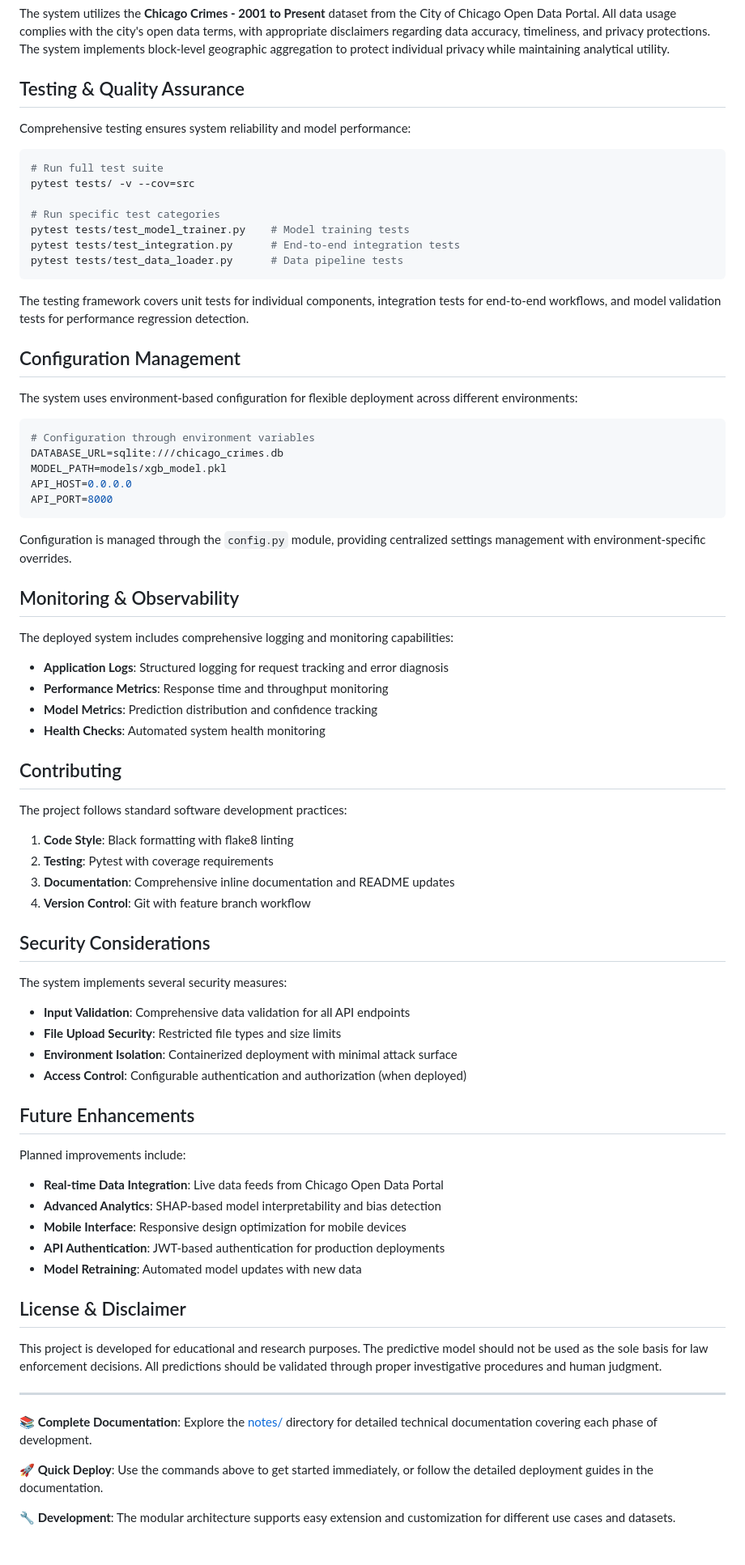
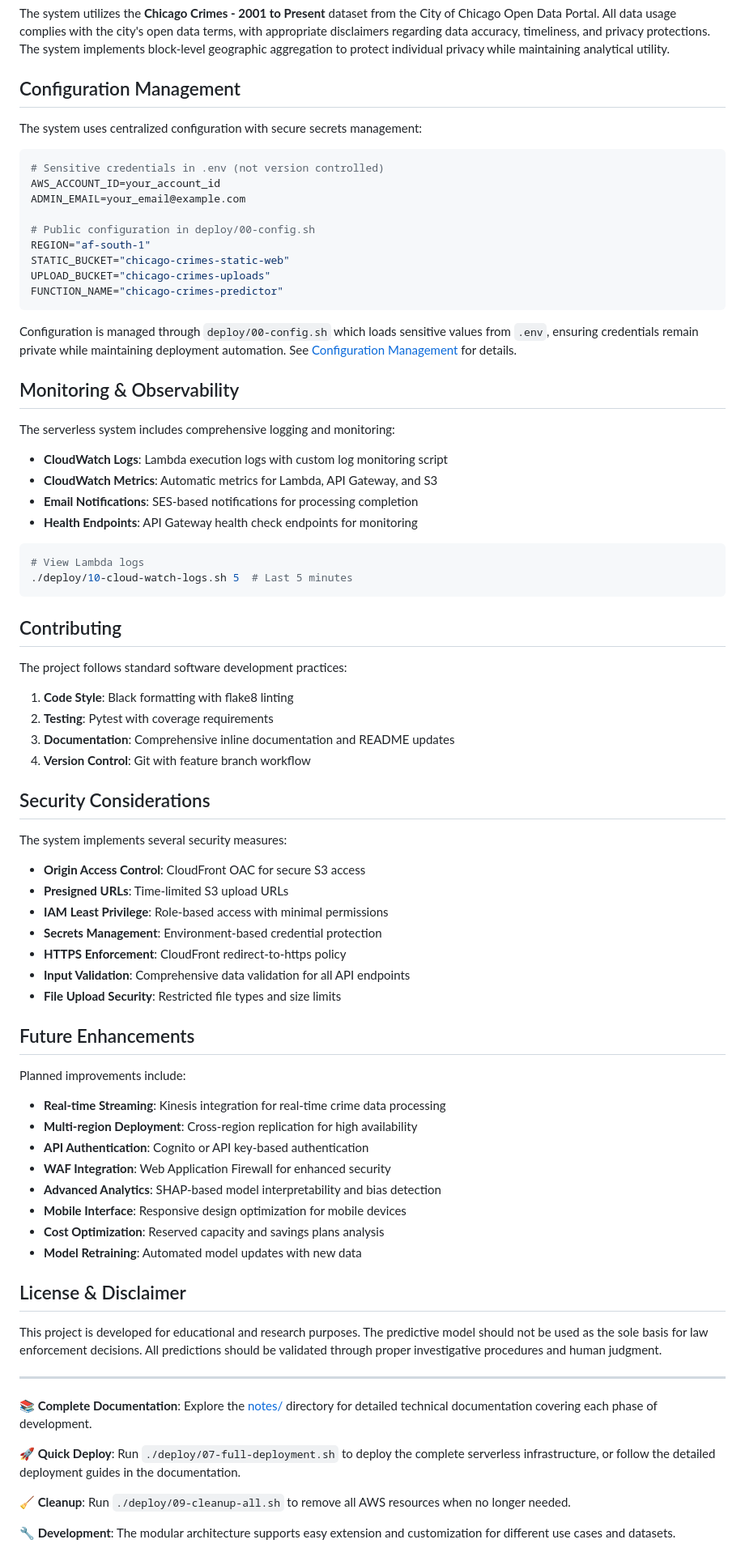
Before and after one commit to midega-g/chicago-crime-classifier, a Markdown page: README.md, the part around one of its changes. Shown at 81% size. GitHub-like rendering.

````diff
--- a/README.md
+++ b/README.md
@@ -161,44 +188,37 @@ Performance is validated through temporal cross-validation to ensure the model g
 
 The system utilizes the **Chicago Crimes - 2001 to Present** dataset from the City of Chicago Open Data Portal. All data usage complies with the city's open data terms, with appropriate disclaimers regarding data accuracy, timeliness, and privacy protections. The system implements block-level geographic aggregation to protect individual privacy while maintaining analytical utility.
 
-## Testing & Quality Assurance
+## Configuration Management
 
-Comprehensive testing ensures system reliability and model performance:
+The system uses centralized configuration with secure secrets management:
 
 ```sh
-# Run full test suite
-pytest tests/ -v --cov=src
+# Sensitive credentials in .env (not version controlled)
+AWS_ACCOUNT_ID=your_account_id
+ADMIN_EMAIL=your_email@example.com
 
-# Run specific test categories
-pytest tests/test_model_trainer.py    # Model training tests
-pytest tests/test_integration.py      # End-to-end integration tests
-pytest tests/test_data_loader.py      # Data pipeline tests
+# Public configuration in deploy/00-config.sh
+REGION="af-south-1"
+STATIC_BUCKET="chicago-crimes-static-web"
+UPLOAD_BUCKET="chicago-crimes-uploads"
+FUNCTION_NAME="chicago-crimes-predictor"
 ```
 
-The testing framework covers unit tests for individual components, integration tests for end-to-end workflows, and model validation tests for performance regression detection.
-
-## Configuration Management
-
-The system uses environment-based configuration for flexible deployment across different environments:
-
-```python
-# Configuration through environment variables
-DATABASE_URL=sqlite:///chicago_crimes.db
-MODEL_PATH=models/xgb_model.pkl
-API_HOST=0.0.0.0
-API_PORT=8000
-```
-
-Configuration is managed through the `config.py` module, providing centralized settings management with environment-specific overrides.
+Configuration is managed through `deploy/00-config.sh` which loads sensitive values from `.env`, ensuring credentials remain private while maintaining deployment automation. See [Configuration Management](notes/14_centralized_configuration_and_secrets_management.md) for details.
 
 ## Monitoring & Observability
 
-The deployed system includes comprehensive logging and monitoring capabilities:
+The serverless system includes comprehensive logging and monitoring:
 
-- **Application Logs**: Structured logging for request tracking and error diagnosis
-- **Performance Metrics**: Response time and throughput monitoring
-- **Model Metrics**: Prediction distribution and confidence tracking
-- **Health Checks**: Automated system health monitoring
+- **CloudWatch Logs**: Lambda execution logs with custom log monitoring script
+- **CloudWatch Metrics**: Automatic metrics for Lambda, API Gateway, and S3
+- **Email Notifications**: SES-based notifications for processing completion
+- **Health Endpoints**: API Gateway health check endpoints for monitoring
+
+```sh
+# View Lambda logs
+./deploy/10-cloud-watch-logs.sh 5  # Last 5 minutes
+```
 
 ## Contributing
 
@@ -213,19 +233,25 @@ The project follows standard software development practices:
 
 The system implements several security measures:
 
+- **Origin Access Control**: CloudFront OAC for secure S3 access
+- **Presigned URLs**: Time-limited S3 upload URLs
+- **IAM Least Privilege**: Role-based access with minimal permissions
+- **Secrets Management**: Environment-based credential protection
+- **HTTPS Enforcement**: CloudFront redirect-to-https policy
 - **Input Validation**: Comprehensive data validation for all API endpoints
 - **File Upload Security**: Restricted file types and size limits
-- **Environment Isolation**: Containerized deployment with minimal attack surface
-- **Access Control**: Configurable authentication and authorization (when deployed)
 
 ## Future Enhancements
 
 Planned improvements include:
 
-- **Real-time Data Integration**: Live data feeds from Chicago Open Data Portal
+- **Real-time Streaming**: Kinesis integration for real-time crime data processing
+- **Multi-region Deployment**: Cross-region replication for high availability
+- **API Authentication**: Cognito or API key-based authentication
+- **WAF Integration**: Web Application Firewall for enhanced security
 - **Advanced Analytics**: SHAP-based model interpretability and bias detection
 - **Mobile Interface**: Responsive design optimization for mobile devices
-- **API Authentication**: JWT-based authentication for production deployments
+- **Cost Optimization**: Reserved capacity and savings plans analysis
 - **Model Retraining**: Automated model updates with new data
 
 ## License & Disclaimer
@@ -236,6 +262,8 @@ This project is developed for educational and research purposes. The predictive
 
 **📚 Complete Documentation**: Explore the [notes/](notes/) directory for detailed technical documentation covering each phase of development.
 
-**🚀 Quick Deploy**: Use the commands above to get started immediately, or follow the detailed deployment guides in the documentation.
+**🚀 Quick Deploy**: Run `./deploy/07-full-deployment.sh` to deploy the complete serverless infrastructure, or follow the detailed deployment guides in the documentation.
+
+**🧹 Cleanup**: Run `./deploy/09-cleanup-all.sh` to remove all AWS resources when no longer needed.
 
 **🔧 Development**: The modular architecture supports easy extension and customization for different use cases and datasets.
````
Also changed, not shown: other parts of README.md (+61 -34 lines).
